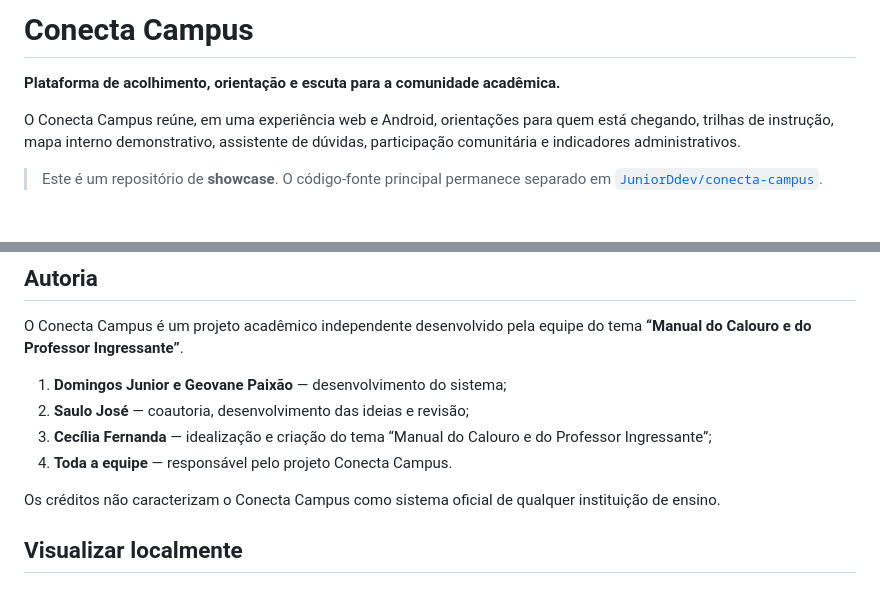
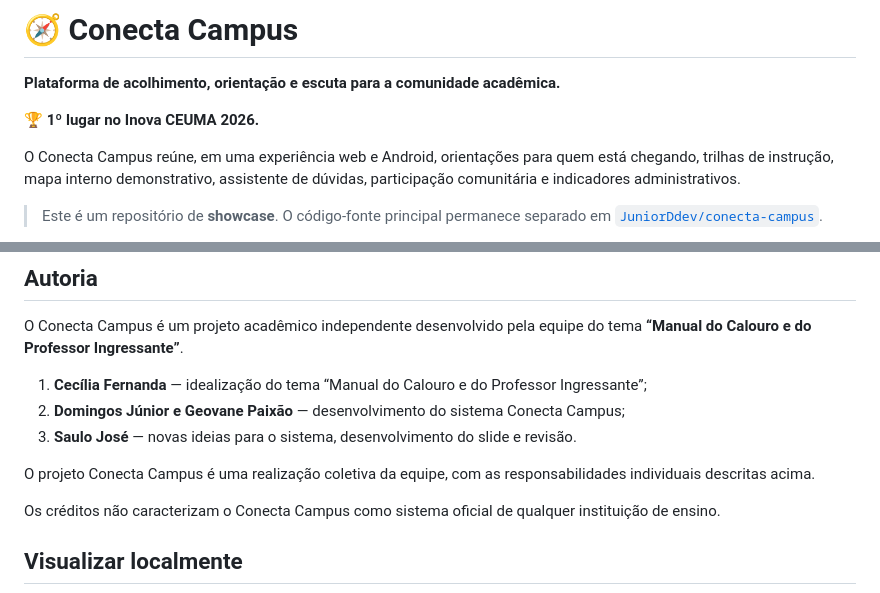
Before and after one commit to JuniorDdev/conecta-campus-showcase, a Markdown page: README.md, 2 parts joined by grey strips. Rendered like a GitHub page; blank space fills up the shorter version.

Commit message:
docs: registra conquista e responsabilidades da equipe

```diff
--- a/README.md
+++ b/README.md
@@ -1,6 +1,8 @@
-# Conecta Campus
+# 🧭 Conecta Campus
 
 **Plataforma de acolhimento, orientação e escuta para a comunidade acadêmica.**
+
+🏆 **1º lugar no Inova CEUMA 2026.**
 
 O Conecta Campus reúne, em uma experiência web e Android, orientações para quem está chegando, trilhas de instrução, mapa interno demonstrativo, assistente de dúvidas, participação comunitária e indicadores administrativos.
 
@@ -110,10 +112,11 @@ O portal público não exige identificação pessoal. A área administrativa exi
 
 O Conecta Campus é um projeto acadêmico independente desenvolvido pela equipe do tema **“Manual do Calouro e do Professor Ingressante”**.
 
-1. **Domingos Junior e Geovane Paixão** — desenvolvimento do sistema;
-2. **Saulo José** — coautoria, desenvolvimento das ideias e revisão;
-3. **Cecília Fernanda** — idealização e criação do tema “Manual do Calouro e do Professor Ingressante”;
-4. **Toda a equipe** — responsável pelo projeto Conecta Campus.
+1. **Cecília Fernanda** — idealização do tema “Manual do Calouro e do Professor Ingressante”;
+2. **Domingos Júnior e Geovane Paixão** — desenvolvimento do sistema Conecta Campus;
+3. **Saulo José** — novas ideias para o sistema, desenvolvimento do slide e revisão.
+
+O projeto Conecta Campus é uma realização coletiva da equipe, com as responsabilidades individuais descritas acima.
 
 Os créditos não caracterizam o Conecta Campus como sistema oficial de qualquer instituição de ensino.
 
```
